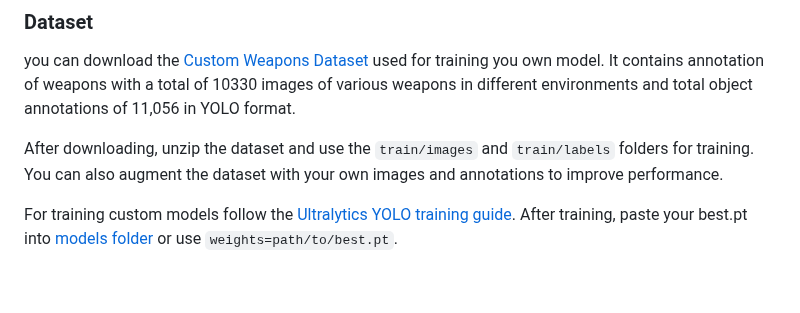
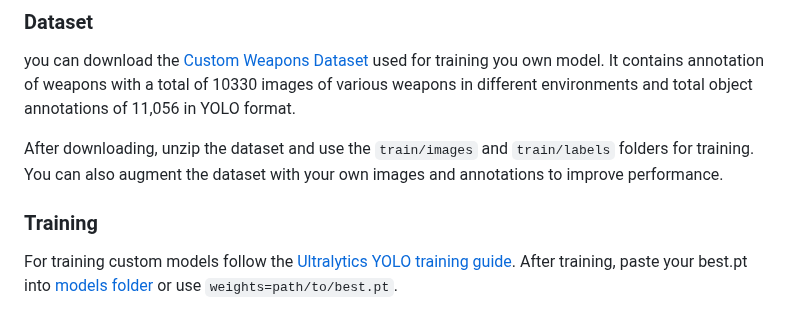
Before and after one commit to K-saif/Weapon-Detection-and-Alarm-System, a Markdown page: README.md, the part around the change. Drawn GitHub-style; blank space fills up the shorter version.

Commit message:
Add Training sectkon in README.md

```diff
--- a/README.md
+++ b/README.md
@@ -114,6 +114,7 @@ you can download the [Custom Weapons Dataset](https://www.kaggle.com/datasets/sa
 
 After downloading, unzip the dataset and use the `train/images` and `train/labels` folders for training. You can also augment the dataset with your own images and annotations to improve performance.
 
+### Training
 For training custom models follow the [Ultralytics YOLO training guide](https://docs.ultralytics.com/training/). After training, paste your best.pt into [models folder](models/)  or use `weights=path/to/best.pt`.
 
 **Note:** This model was trained only for demonstration purposes on a small custom dataset. For best results, you should train on more representative dataset of weapons in various conditions.
```
